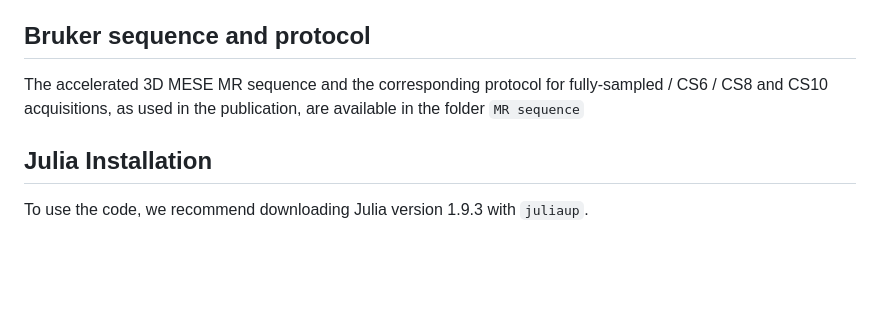
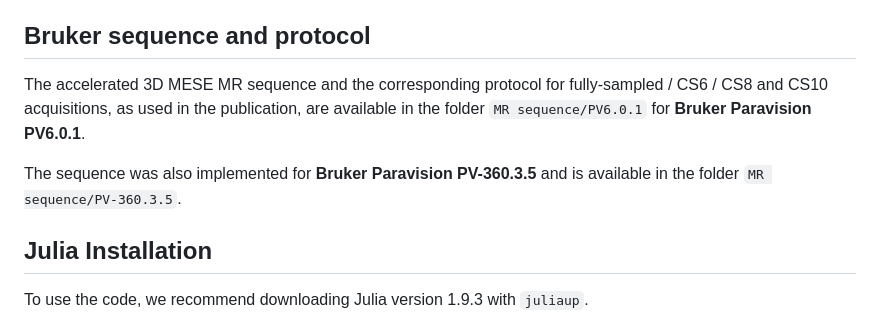
Before and after one commit to CRMSB/PAPER_subspace_MESE, a Markdown page: README.md, the part around the change. Rendered like a GitHub page; blank space fills up the shorter version.

Commit message:
update readme for PV360.3.5

```diff
--- a/README.md
+++ b/README.md
@@ -25,7 +25,9 @@ Additionally, if you use the sequence available in the MR sequence folder, pleas
 
 ## Bruker sequence and protocol
 
-The accelerated 3D MESE MR sequence and the corresponding protocol for fully-sampled / CS6 / CS8 and CS10 acquisitions, as used in the publication, are available in the folder `MR sequence`
+The accelerated 3D MESE MR sequence and the corresponding protocol for fully-sampled / CS6 / CS8 and CS10 acquisitions, as used in the publication, are available in the folder `MR sequence/PV6.0.1` for **Bruker Paravision PV6.0.1**.
+
+The sequence was also implemented for **Bruker Paravision PV-360.3.5** and is available in the folder  `MR sequence/PV-360.3.5`.
 
 ## Julia Installation
 
```
